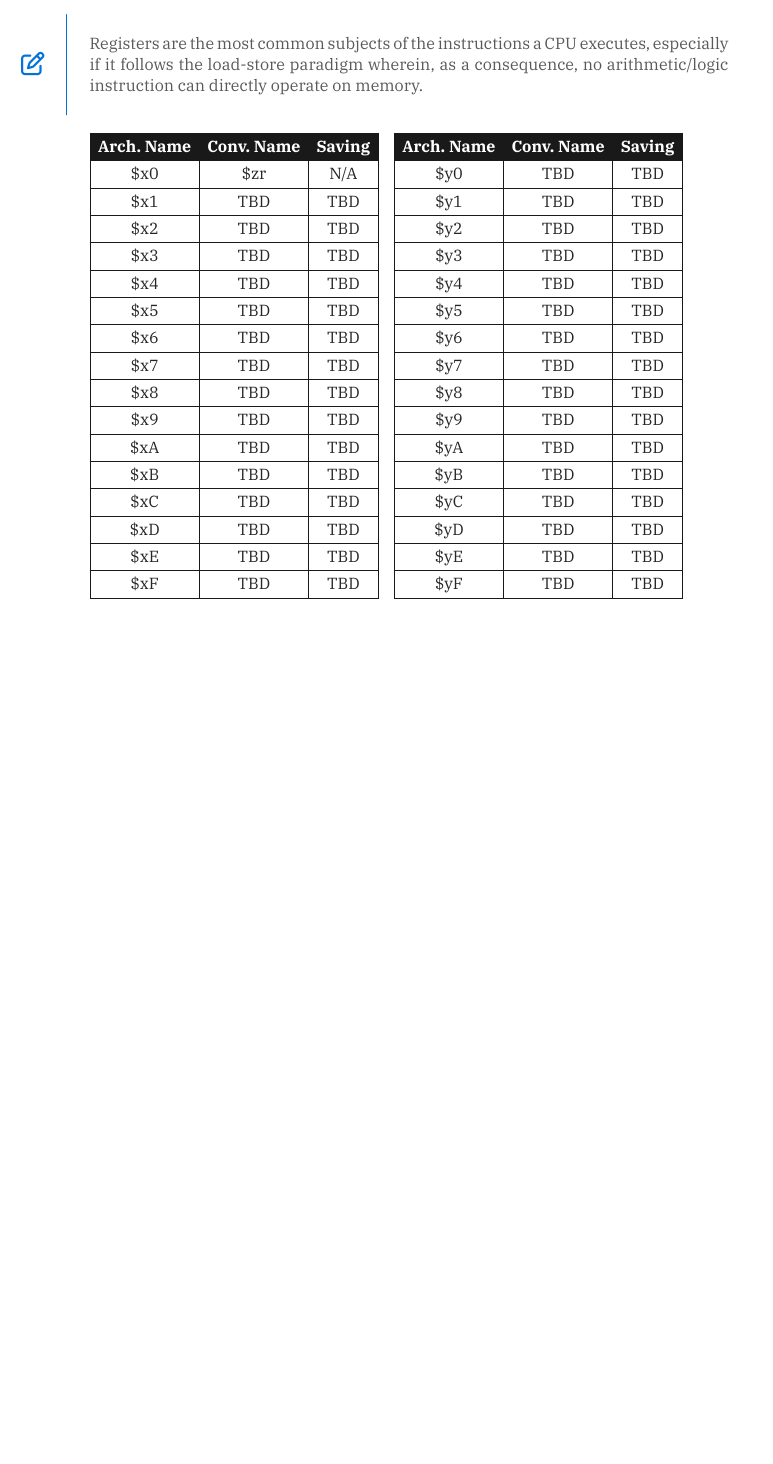
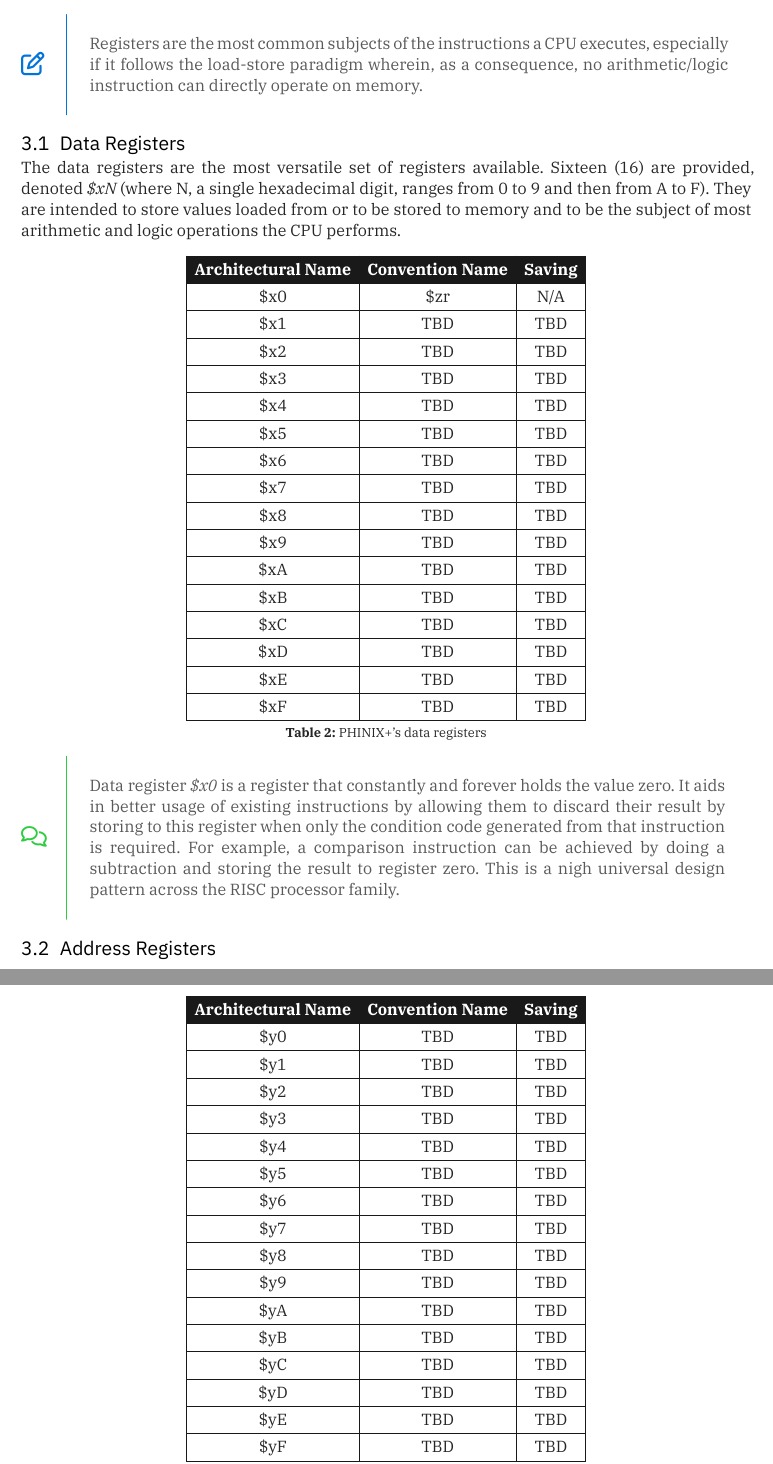
Before and after one commit to phinixplus/docs, a Typst document (source/cpu/cpu.typ, which reads source/cpu/regfile.typ): part of page 5 of 5 before the commit and two parts of pages 5 and 6 of 6 after it, the two joined at a grey line, cut so that both start at the same text, the shorter picture padded with empty space. The pictures show the PDF file documents/cpu.pdf that the author committed with the source.

Commit message:
Data Registers
Added description of data registers.
Separated the three tables into their own sections.
Version 0.3.1 of the CPU document.

```diff
--- a/source/cpu/regfile.typ
+++ b/source/cpu/regfile.typ
@@ -15,9 +15,15 @@
 	no arithmetic/logic instruction can directly operate on memory.
 ]
 
-#align(center, grid(columns: 2, gutter: 1em,
-	table(columns: 3,
-		table.header([Arch. Name], [Conv. Name], [Saving]),
+== Data Registers
+The data registers are the most versatile set of registers available. Sixteen
+(16) are provided, denoted #emph[\$xN] (where N, a single hexadecimal digit,
+ranges from 0 to 9 and then from A to F). They are intended to store values
+loaded from or to be stored to memory and to be the subject of most arithmetic
+and logic operations the CPU performs.
+
+#figure(table(columns: 3,
+	table.header([Architectural Name], [Convention Name], [Saving]),
 	[\$x0], [\$zr], [N/A],
 	[\$x1], [TBD], [TBD],
 	[\$x2], [TBD], [TBD],
@@ -34,9 +40,21 @@
 	[\$xD], [TBD], [TBD],
 	[\$xE], [TBD], [TBD],
 	[\$xF], [TBD], [TBD]
-	),
-	table(columns: 3,
-		table.header([Arch. Name], [Conv. Name], [Saving]),
+), caption: [PHINIX+'s data registers]) <table-dataregs>
+
+#comment[
+	Data register #emph[\$x0] is a register that constantly and forever holds
+	the value zero. It aids in better usage of existing instructions by allowing
+	them to discard their result by storing to this register when only the
+	condition code generated from that instruction is required. For example, a
+	comparison instruction can be achieved by doing a subtraction and storing
+	the result to register zero. This is a nigh universal design pattern across
+	the RISC processor family.
+]
+
+== Address Registers
+#figure(table(columns: 3,
+	table.header([Architectural Name], [Convention Name], [Saving]),
 	[\$y0], [TBD], [TBD],
 	[\$y1], [TBD], [TBD],
 	[\$y2], [TBD], [TBD],
@@ -53,9 +71,11 @@
 	[\$yD], [TBD], [TBD],
 	[\$yE], [TBD], [TBD],
 	[\$yF], [TBD], [TBD]
-	),
-	grid.cell(colspan: 2, table(columns: 3,
-		table.header([Arch. Name], [Conv. Name], [Saving]),
+), caption: [PHINIX+'s address registers]) <table-addrregs>
+
+== Condition Code Registers
+#figure(table(columns: 3,
+	table.header([Architectural Name], [Convention Name], [Saving]),
 	[\$c0], [TBD], [TBD],
 	[\$c1], [TBD], [TBD],
 	[\$c2], [TBD], [TBD],
```
Also changed, not shown: source/cpu/cpu.typ (+1 -1 lines), source/cpu/intro.typ (+1 -1 lines), documents/cpu.pdf, source/cpu/regfile.typ (3 more changed lines). Lines whose indentation alone changed are shown as unchanged.
